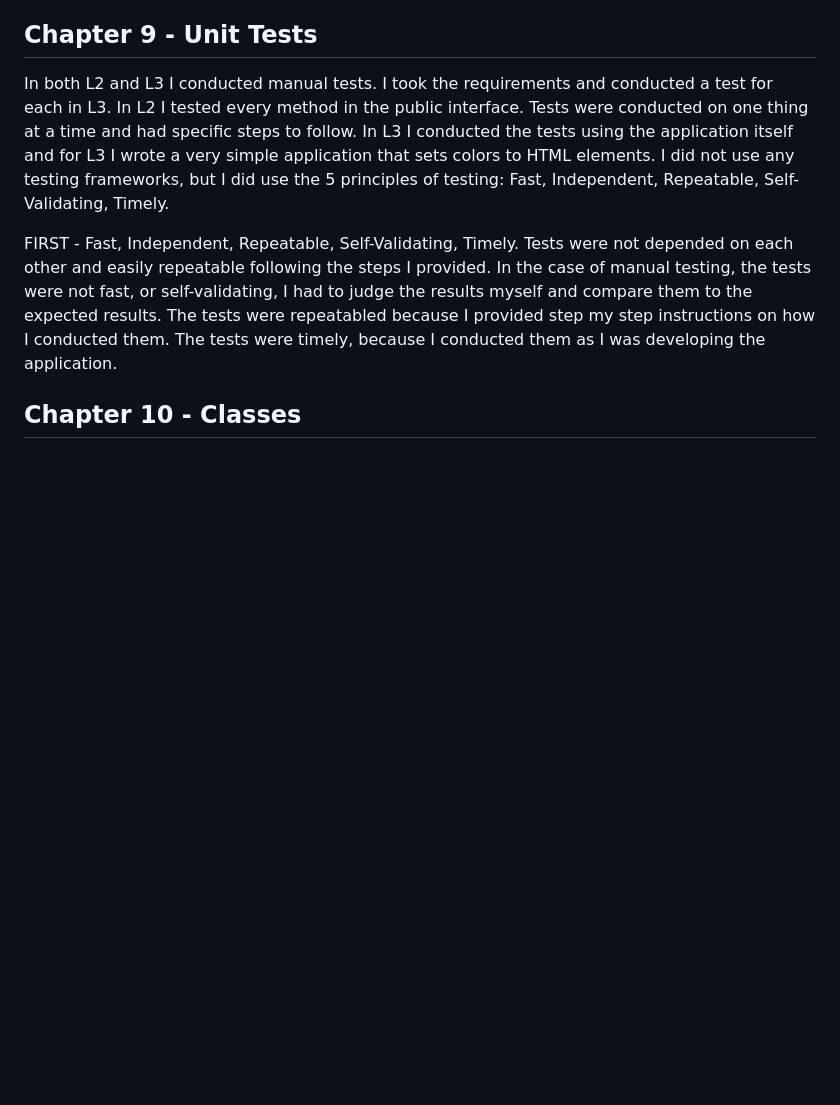
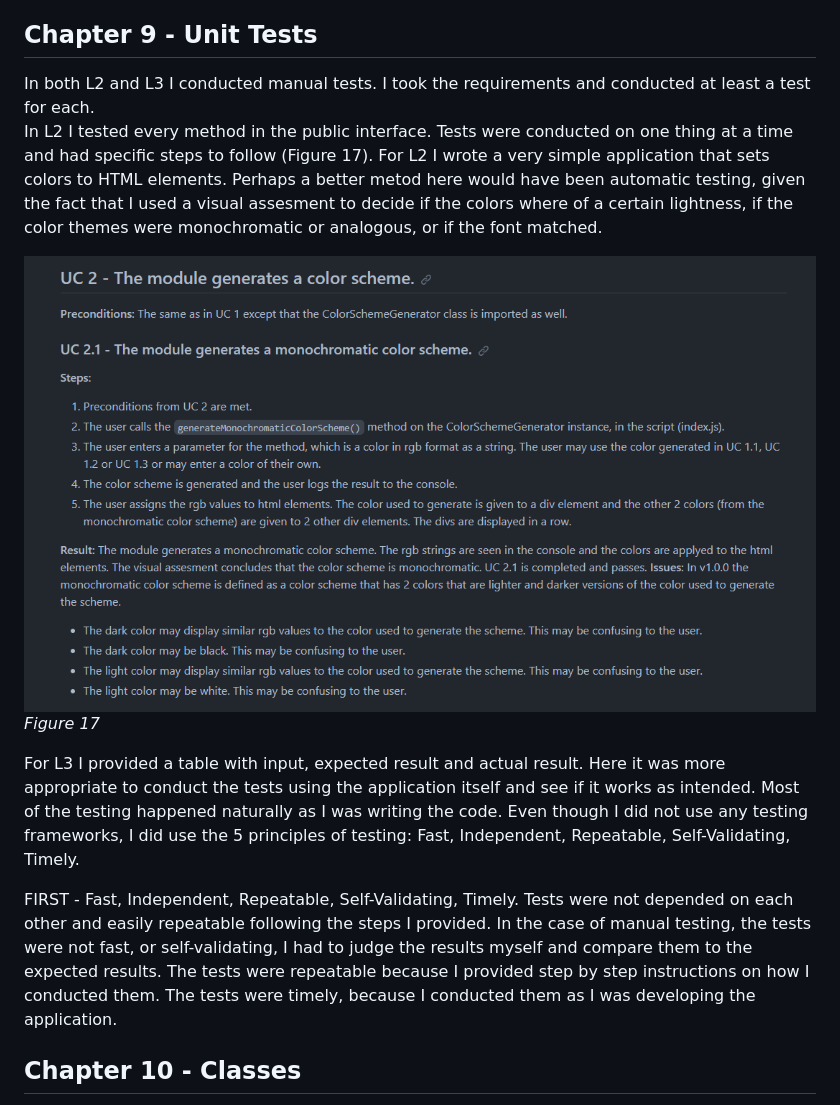
Before and after one commit to AnnaManoleLNU/L3, a Markdown page: markdown/reflection.md, the part around the change. Drawn GitHub-style; pictures changed too: markdown/img/17.png (added); blank space fills up the shorter version.

Commit message:
Chapter 9 reflection

```diff
--- a/markdown/reflection.md
+++ b/markdown/reflection.md
@@ -95,10 +95,16 @@ _Figure 14_
 
 ## Chapter 9 - Unit Tests
 
-In both L2 and L3 I conducted manual tests. I took the requirements and conducted a test for each in L3. In L2 I tested every method in the public interface. Tests were conducted on one thing at a time and had specific steps to follow. In L3 I conducted the tests using the application itself and for L3 I wrote a very simple application that sets colors to HTML elements. I did not use any testing frameworks, but I did use the 5 principles of testing: Fast, Independent, Repeatable, Self-Validating, Timely.
+In both L2 and L3 I conducted manual tests. I took the requirements and conducted at least a test for each. <br>
+In L2 I tested every method in the public interface. Tests were conducted on one thing at a time and had specific steps to follow (Figure 17). For L2 I wrote a very simple application that sets colors to HTML elements. Perhaps a better metod here would have been automatic testing, given the fact that I used a visual assesment to decide if the colors where of a certain lightness, if the color themes were monochromatic or analogous, or if the font matched. <br>
+
+![Figure 17](img/17.png) <br>
+_Figure 17_
+
+For L3 I provided a table with input, expected result and actual result. Here it was more appropriate to conduct the tests using the application itself and see if it works as intended. Most of the testing happened naturally as I was writing the code. Even though I did not use any testing frameworks, I did use the 5 principles of testing: Fast, Independent, Repeatable, Self-Validating, Timely. <br>
 
 FIRST - Fast, Independent, Repeatable, Self-Validating, Timely.
-Tests were not depended on each other and easily repeatable following the steps I provided. In the case of manual testing, the tests were not fast, or self-validating, I had to judge the results myself and compare them to the expected results. The tests were repeatabled because I provided step my step instructions on how I conducted them. The tests were timely, because I conducted them as I was developing the application.
+Tests were not depended on each other and easily repeatable following the steps I provided. In the case of manual testing, the tests were not fast, or self-validating, I had to judge the results myself and compare them to the expected results. The tests were repeatable because I provided step by step instructions on how I conducted them. The tests were timely, because I conducted them as I was developing the application.
 
 ## Chapter 10 - Classes
 
```
